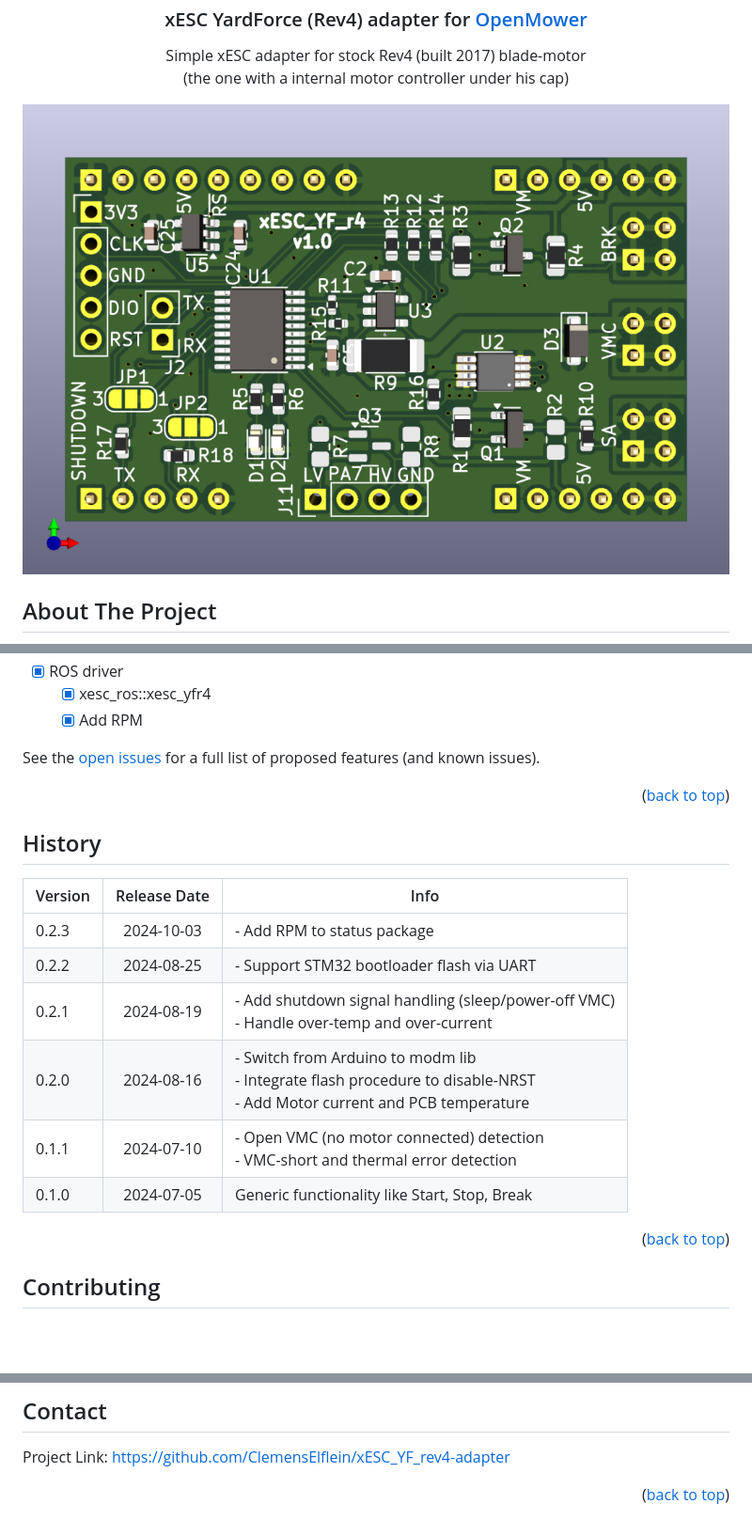
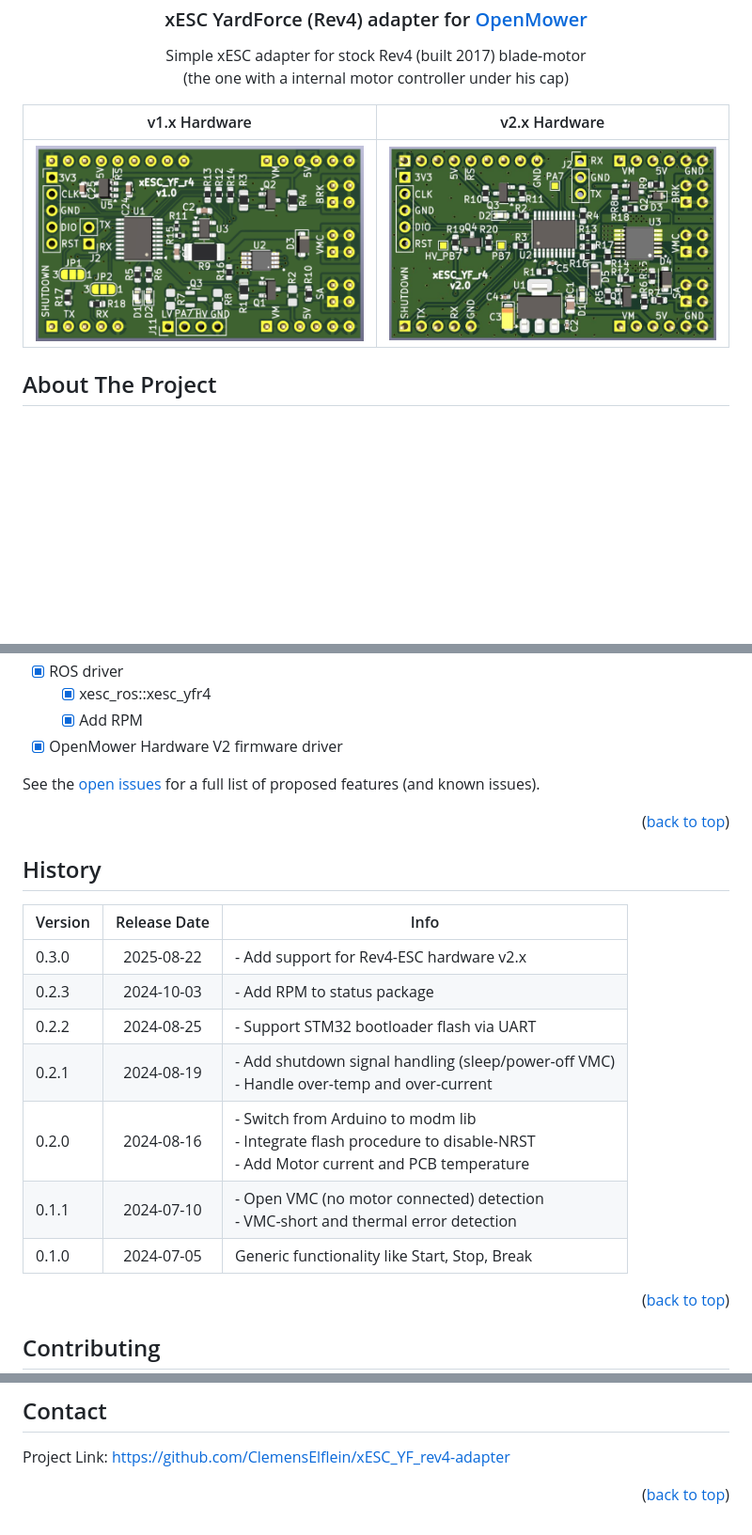
Before and after one commit to ClemensElflein/xESC_YF_rev4-adapter, a Markdown page: README.md, 3 parts joined by grey strips. Shown at 94% size. GitHub-like rendering; pictures changed too: assets/xESC_YF_r4_v1.0.png, assets/xESC_YF_r4_v2.0.png (added); blank space fills up the shorter version.

```diff
--- a/README.md
+++ b/README.md
@@ -24,10 +24,9 @@
     <br />
   </p>
 
-  <a href="https://github.com/ClemensElflein/xESC_YF_rev4-adapter">
-    <img src="assets/xESC_YF_r4_v1.0.png" alt="Logo">
-  </a>
-
+  |             v1.x Hardware              |             v2.x Hardware              |
+  | :------------------------------------: | :------------------------------------: |
+  | ![HW v1.x](assets/xESC_YF_r4_v1.0.png) | ![HW v1.x](assets/xESC_YF_r4_v2.0.png) |
 
 </div>
 
@@ -279,6 +282,7 @@ Once done:
 - [x] ROS driver
     - [x] xesc_ros::xesc_yfr4
     - [x] Add RPM
+- [x] OpenMower Hardware V2 firmware driver
 
 See the [open issues](https://github.com/ClemensElflein/xESC_YF_rev4-adapter/issues) for a full list of proposed features (and known issues).
 
@@ -286,14 +290,15 @@ See the [open issues](https://github.com/ClemensElflein/xESC_YF_rev4-adapter/iss
 
 ## History
 
-  | Version | Release Date | Info                                          |
-  | ------- | :----------: | --------------------------------------------- |
-  | 0.2.3   |  2024-10-03  | - Add RPM to status package |
-  | 0.2.2   |  2024-08-25  | - Support STM32 bootloader flash via UART |
-  | 0.2.1   |  2024-08-19  | - Add shutdown signal handling (sleep/power-off VMC)<br>- Handle over-temp and over-current |
+  | Version | Release Date | Info                                                                                                                        |
+  | ------- | :----------: | --------------------------------------------------------------------------------------------------------------------------- |
+  | 0.3.0   |  2025-08-22  | - Add support for Rev4-ESC hardware v2.x                                                                                    |
+  | 0.2.3   |  2024-10-03  | - Add RPM to status package                                                                                                 |
+  | 0.2.2   |  2024-08-25  | - Support STM32 bootloader flash via UART                                                                                   |
+  | 0.2.1   |  2024-08-19  | - Add shutdown signal handling (sleep/power-off VMC)<br>- Handle over-temp and over-current                                 |
   | 0.2.0   |  2024-08-16  | - Switch from Arduino to modm lib<br>- Integrate flash procedure to disable-NRST<br>- Add Motor current and PCB temperature |
-  | 0.1.1   |  2024-07-10  | - Open VMC (no motor connected) detection<br>- VMC-short and thermal error detection |
-  | 0.1.0   |  2024-07-05  | Generic functionality like Start, Stop, Break |
+  | 0.1.1   |  2024-07-10  | - Open VMC (no motor connected) detection<br>- VMC-short and thermal error detection                                        |
+  | 0.1.0   |  2024-07-05  | Generic functionality like Start, Stop, Break                                                                               |
 
 
 <p align="right">(<a href="#readme-top">back to top</a>)</p>
@@ -334,19 +339,6 @@ Project Link: [https://github.com/ClemensElflein/xESC_YF_rev4-adapter](https://g
 <p align="right">(<a href="#readme-top">back to top</a>)</p>
 
 
-
-<!-- ACKNOWLEDGMENTS -->
-<!--
-## Acknowledgments
-
-* []()
-* []()
-* []()
-
-<p align="right">(<a href="#readme-top">back to top</a>)</p>
-->
-
-
 <!-- MARKDOWN LINKS & IMAGES -->
 <!-- https://www.markdownguide.org/basic-syntax/#reference-style-links -->
 [contributors-shield]: https://img.shields.io/github/contributors/ClemensElflein/xESC_YF_rev4-adapter.svg?style=for-the-badge
```
Also changed, not shown: other parts of README.md (+6 -2 lines), 5 other files.
